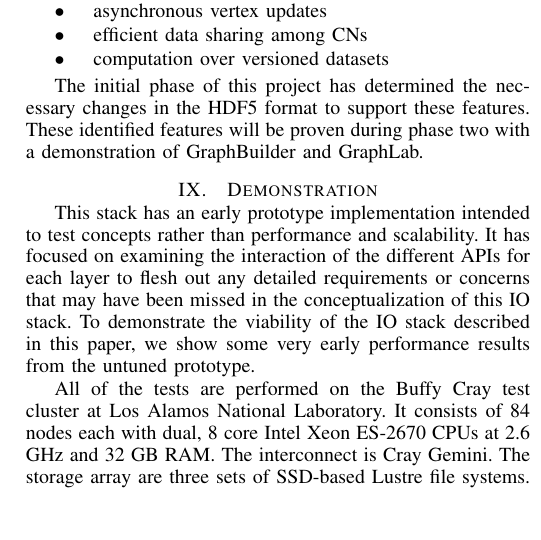
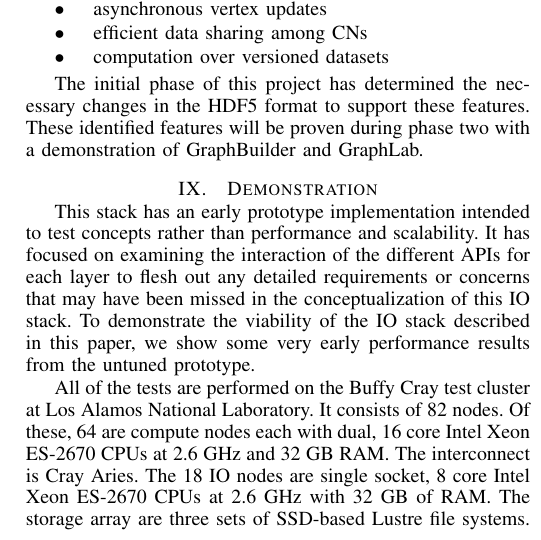
Before and after one commit to gflofst/2014-FFSIO, a LaTeX paper (paper.tex): part of one column of page 8 of 9 before the commit and part of one column of page 8 of 10 after it, cut so that both start at the same text, the shorter picture padded with empty space. Compiled offline with pdfLaTeX.

Commit message:
new Buffy machine specs.

```diff
--- a/paper.tex
+++ b/paper.tex
@@ -985,9 +985,11 @@ this IO stack. To demonstrate the viability of the IO stack described in this
 paper, we show some very early performance results from the untuned prototype.
 
 All of the tests are performed on the Buffy Cray test cluster at Los Alamos
-National Laboratory. It consists of 84 nodes each with dual, 8 core Intel
-Xeon ES-2670 CPUs at 2.6 GHz and 32 GB RAM. The interconnect is Cray Gemini.
-The storage array are three sets of SSD-based Lustre file systems.
+National Laboratory. It consists of 82 nodes. Of these, 64 are compute nodes
+each with dual, 16 core Intel Xeon ES-2670 CPUs at 2.6 GHz and 32 GB RAM. The
+interconnect is Cray Aries. The 18 IO nodes are single socket, 8 core Intel
+Xeon ES-2670 CPUs at 2.6 GHz with 32 GB of RAM.  The storage array are three
+sets of SSD-based Lustre file systems.
 
 We run two different sets of tests. The first set in
 Figure~\ref{fig:eval-hosts} show the reading and writing performance for
```
